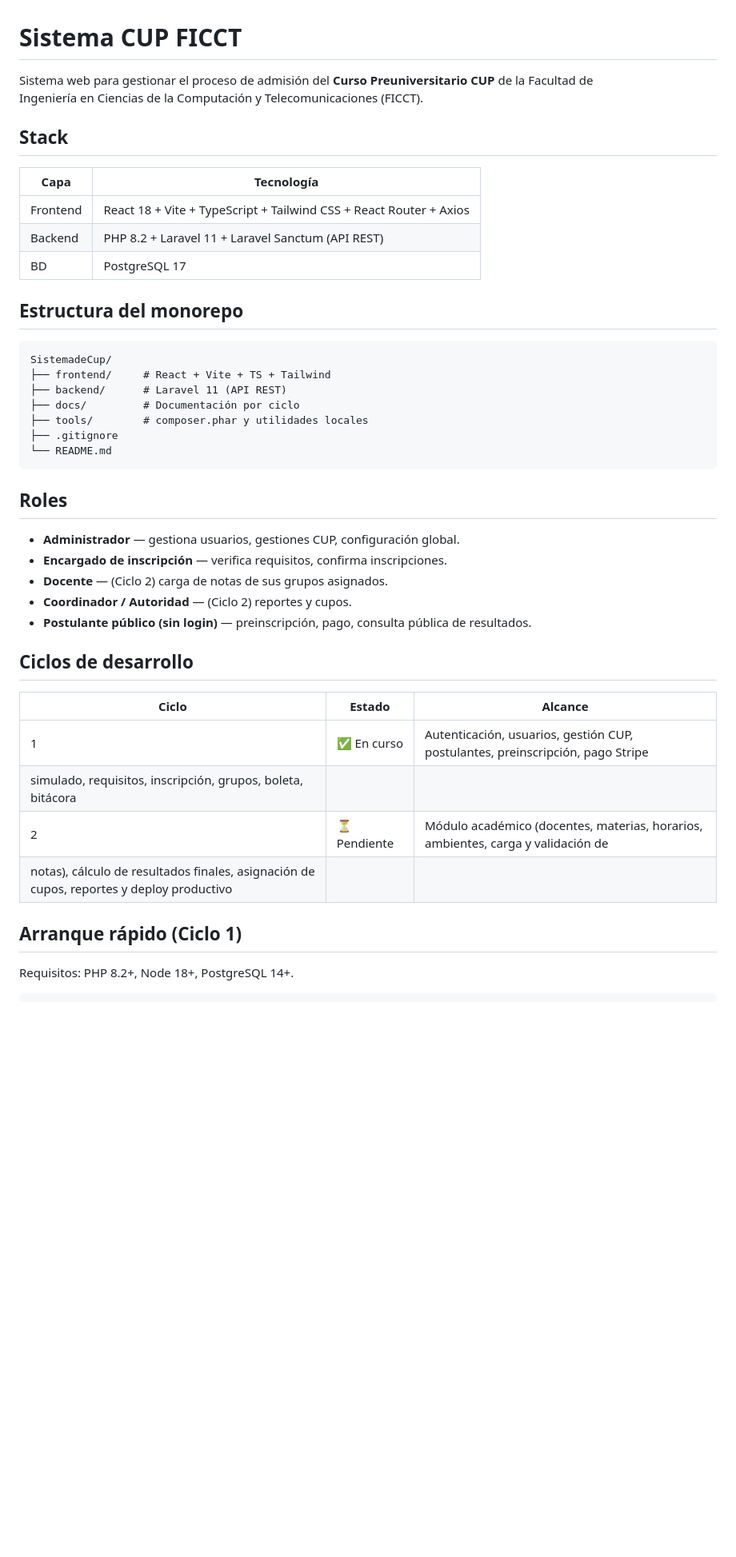
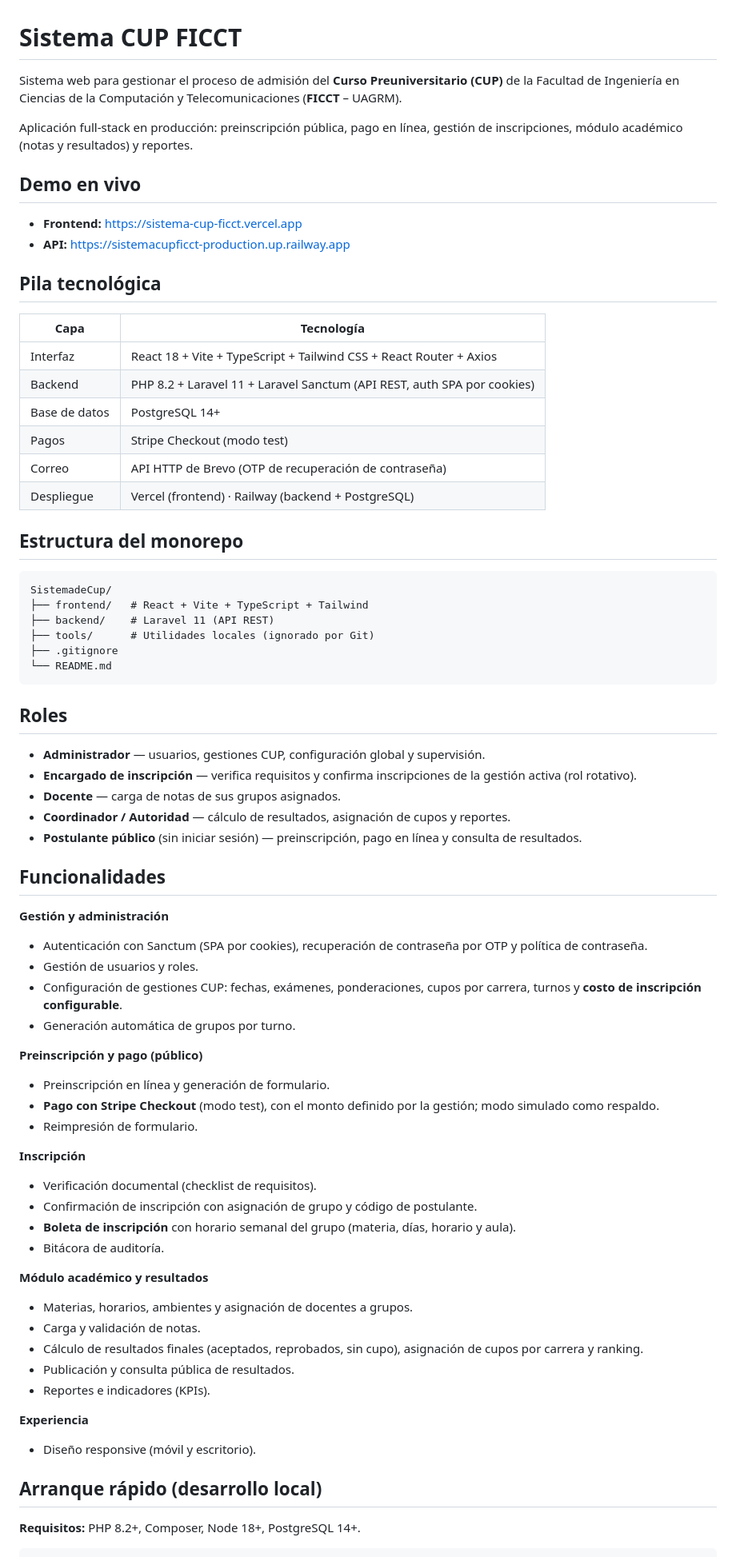
Before and after one commit to JosecaFict/SistemaCupFicct, a Markdown page: README.md, the part around one of its changes. Shown at 80% size. Drawn GitHub-style; blank space fills up the shorter version.

Commit message:
Revise README with updated project information
Updated README.md to include live demo links, improved technology stack details, and clarified roles and functionalities.

````diff
--- a/README.md
+++ b/README.md
@@ -1,47 +1,70 @@
 # Sistema CUP FICCT
 
-  Sistema web para gestionar el proceso de admisión del **Curso Preuniversitario CUP** de la Facultad de
-  Ingeniería en Ciencias de la Computación y Telecomunicaciones (FICCT).
+Sistema web para gestionar el proceso de admisión del **Curso Preuniversitario (CUP)** de la
+Facultad de Ingeniería en Ciencias de la Computación y Telecomunicaciones (**FICCT** – UAGRM).
 
-  ## Stack
+Aplicación full-stack en producción: preinscripción pública, pago en línea, gestión de
+inscripciones, módulo académico (notas y resultados) y reportes.
 
-  | Capa     | Tecnología |
-  |----------|------------|
-  | Frontend | React 18 + Vite + TypeScript + Tailwind CSS + React Router + Axios |
-  | Backend  | PHP 8.2 + Laravel 11 + Laravel Sanctum (API REST) |
-  | BD       | PostgreSQL 17 |
+## Demo en vivo
+- **Frontend:** https://sistema-cup-ficct.vercel.app
+- **API:** https://sistemacupficct-production.up.railway.app
 
-  ## Estructura del monorepo
+## Pila tecnológica
+| Capa | Tecnología |
+|---|---|
+| Interfaz | React 18 + Vite + TypeScript + Tailwind CSS + React Router + Axios |
+| Backend | PHP 8.2 + Laravel 11 + Laravel Sanctum (API REST, auth SPA por cookies) |
+| Base de datos | PostgreSQL 14+ |
+| Pagos | Stripe Checkout (modo test) |
+| Correo | API HTTP de Brevo (OTP de recuperación de contraseña) |
+| Despliegue | Vercel (frontend) · Railway (backend + PostgreSQL) |
 
-  ```
-  SistemadeCup/
-  ├── frontend/     # React + Vite + TS + Tailwind
-  ├── backend/      # Laravel 11 (API REST)
-  ├── docs/         # Documentación por ciclo
-  ├── tools/        # composer.phar y utilidades locales
-  ├── .gitignore
-  └── README.md
-  ```
+## Estructura del monorepo
+```
+SistemadeCup/
+├── frontend/   # React + Vite + TypeScript + Tailwind
+├── backend/    # Laravel 11 (API REST)
+├── tools/      # Utilidades locales (ignorado por Git)
+├── .gitignore
+└── README.md
+```
 
-  ## Roles
+## Roles
+- **Administrador** — usuarios, gestiones CUP, configuración global y supervisión.
+- **Encargado de inscripción** — verifica requisitos y confirma inscripciones de la gestión activa (rol rotativo).
+- **Docente** — carga de notas de sus grupos asignados.
+- **Coordinador / Autoridad** — cálculo de resultados, asignación de cupos y reportes.
+- **Postulante público** (sin iniciar sesión) — preinscripción, pago en línea y consulta de resultados.
 
-  - **Administrador** — gestiona usuarios, gestiones CUP, configuración global.
-  - **Encargado de inscripción** — verifica requisitos, confirma inscripciones.
-  - **Docente** — (Ciclo 2) carga de notas de sus grupos asignados.
-  - **Coordinador / Autoridad** — (Ciclo 2) reportes y cupos.
-  - **Postulante público (sin login)** — preinscripción, pago, consulta pública de resultados.
+## Funcionalidades
+**Gestión y administración**
+- Autenticación con Sanctum (SPA por cookies), recuperación de contraseña por OTP y política de contraseña.
+- Gestión de usuarios y roles.
+- Configuración de gestiones CUP: fechas, exámenes, ponderaciones, cupos por carrera, turnos y **costo de inscripción configurable**.
+- Generación automática de grupos por turno.
 
- ## Ciclos de desarrollo
+**Preinscripción y pago (público)**
+- Preinscripción en línea y generación de formulario.
+- **Pago con Stripe Checkout** (modo test), con el monto definido por la gestión; modo simulado como respaldo.
+- Reimpresión de formulario.
 
-  | Ciclo | Estado | Alcance |
-  |-------|--------|---------|
-  | 1     | ✅ En curso | Autenticación, usuarios, gestión CUP, postulantes, preinscripción, pago Stripe
-  simulado, requisitos, inscripción, grupos, boleta, bitácora |
-  | 2     | ⏳ Pendiente | Módulo académico (docentes, materias, horarios, ambientes, carga y validación de
-  notas), cálculo de resultados finales, asignación de cupos, reportes y deploy productivo |
+**Inscripción**
+- Verificación documental (checklist de requisitos).
+- Confirmación de inscripción con asignación de grupo y código de postulante.
+- **Boleta de inscripción** con horario semanal del grupo (materia, días, horario y aula).
+- Bitácora de auditoría.
 
+**Módulo académico y resultados**
+- Materias, horarios, ambientes y asignación de docentes a grupos.
+- Carga y validación de notas.
+- Cálculo de resultados finales (aceptados, reprobados, sin cupo), asignación de cupos por carrera y ranking.
+- Publicación y consulta pública de resultados.
+- Reportes e indicadores (KPIs).
 
-  ## Arranque rápido (Ciclo 1)
+**Experiencia**
+- Diseño responsive (móvil y escritorio).
 
-  Requisitos: PHP 8.2+, Node 18+, PostgreSQL 14+.
+## Arranque rápido (desarrollo local)
+**Requisitos:** PHP 8.2+, Composer, Node 18+, PostgreSQL 14+.
 
````
Also changed, not shown: other parts of README.md (+32 -42 lines).
